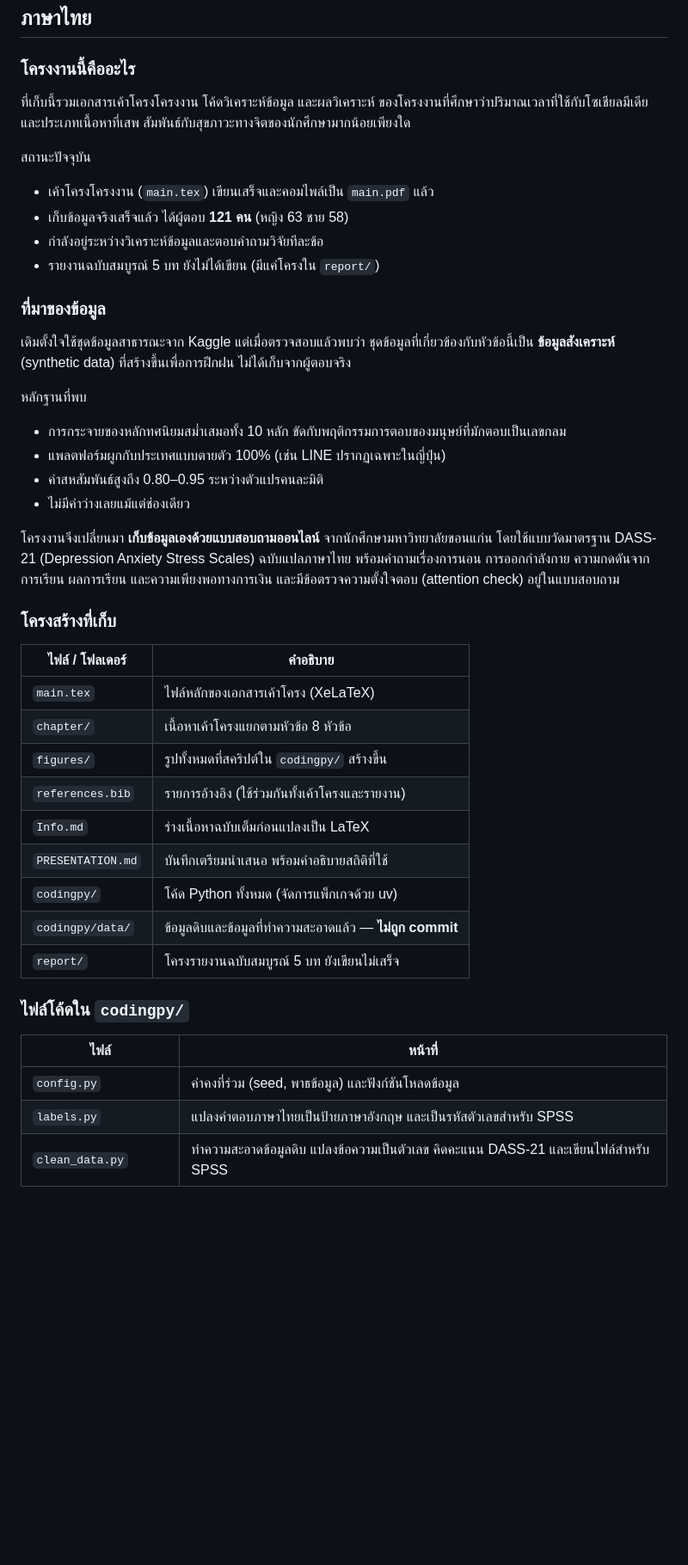
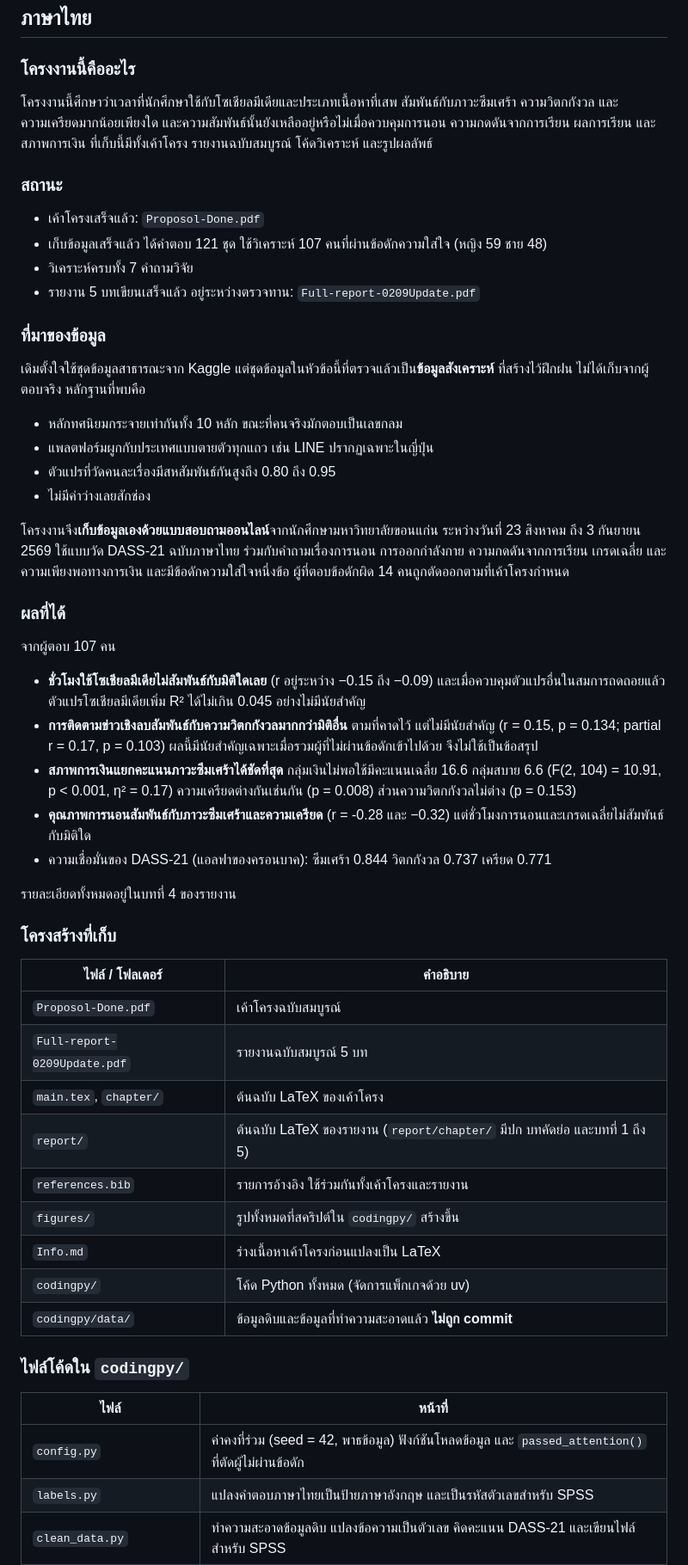
Before and after one commit to AlexanderDev-src/DataSci_Social_and_MentalHealth, a Markdown page: README.md, the part around one of its changes. Shown at 86% size. Rendered like a GitHub page; blank space fills up the shorter version.

```diff
--- a/README.md
+++ b/README.md
@@ -12,54 +12,71 @@
 
 ### โครงงานนี้คืออะไร
 
-ที่เก็บนี้รวมเอกสารเค้าโครงโครงงาน โค้ดวิเคราะห์ข้อมูล และผลวิเคราะห์
-ของโครงงานที่ศึกษาว่าปริมาณเวลาที่ใช้กับโซเชียลมีเดียและประเภทเนื้อหาที่เสพ
-สัมพันธ์กับสุขภาวะทางจิตของนักศึกษามากน้อยเพียงใด
+โครงงานนี้ศึกษาว่าเวลาที่นักศึกษาใช้กับโซเชียลมีเดียและประเภทเนื้อหาที่เสพ
+สัมพันธ์กับภาวะซึมเศร้า ความวิตกกังวล และความเครียดมากน้อยเพียงใด
+และความสัมพันธ์นั้นยังเหลืออยู่หรือไม่เมื่อควบคุมการนอน ความกดดันจากการเรียน ผลการเรียน และสภาพการเงิน
+ที่เก็บนี้มีทั้งเค้าโครง รายงานฉบับสมบูรณ์ โค้ดวิเคราะห์ และรูปผลลัพธ์
 
-สถานะปัจจุบัน
+### สถานะ
 
-- เค้าโครงโครงงาน (`main.tex`) เขียนเสร็จและคอมไพล์เป็น `main.pdf` แล้ว
-- เก็บข้อมูลจริงเสร็จแล้ว ได้ผู้ตอบ **121 คน** (หญิง 63 ชาย 58)
-- กำลังอยู่ระหว่างวิเคราะห์ข้อมูลและตอบคำถามวิจัยทีละข้อ
-- รายงานฉบับสมบูรณ์ 5 บท ยังไม่ได้เขียน (มีแค่โครงใน `report/`)
+- เค้าโครงเสร็จแล้ว: `Proposol-Done.pdf`
+- เก็บข้อมูลเสร็จแล้ว ได้คำตอบ 121 ชุด ใช้วิเคราะห์ 107 คนที่ผ่านข้อดักความใส่ใจ (หญิง 59 ชาย 48)
+- วิเคราะห์ครบทั้ง 7 คำถามวิจัย
+- รายงาน 5 บทเขียนเสร็จแล้ว อยู่ระหว่างตรวจทาน: `Full-report-0209Update.pdf`
 
 ### ที่มาของข้อมูล
 
-เดิมตั้งใจใช้ชุดข้อมูลสาธารณะจาก Kaggle แต่เมื่อตรวจสอบแล้วพบว่า
-ชุดข้อมูลที่เกี่ยวข้องกับหัวข้อนี้เป็น **ข้อมูลสังเคราะห์** (synthetic data)
-ที่สร้างขึ้นเพื่อการฝึกฝน ไม่ได้เก็บจากผู้ตอบจริง
+เดิมตั้งใจใช้ชุดข้อมูลสาธารณะจาก Kaggle แต่ชุดข้อมูลในหัวข้อนี้ที่ตรวจแล้วเป็น**ข้อมูลสังเคราะห์**
+ที่สร้างไว้ฝึกฝน ไม่ได้เก็บจากผู้ตอบจริง หลักฐานที่พบคือ
 
-หลักฐานที่พบ
+- หลักทศนิยมกระจายเท่ากันทั้ง 10 หลัก ขณะที่คนจริงมักตอบเป็นเลขกลม
+- แพลตฟอร์มผูกกับประเทศแบบตายตัวทุกแถว เช่น LINE ปรากฏเฉพาะในญี่ปุ่น
+- ตัวแปรที่วัดคนละเรื่องมีสหสัมพันธ์กันสูงถึง 0.80 ถึง 0.95
+- ไม่มีค่าว่างเลยสักช่อง
 
-- การกระจายของหลักทศนิยมสม่ำเสมอทั้ง 10 หลัก ขัดกับพฤติกรรมการตอบของมนุษย์ที่มักตอบเป็นเลขกลม
-- แพลตฟอร์มผูกกับประเทศแบบตายตัว 100% (เช่น LINE ปรากฏเฉพาะในญี่ปุ่น)
-- ค่าสหสัมพันธ์สูงถึง 0.80–0.95 ระหว่างตัวแปรคนละมิติ
-- ไม่มีค่าว่างเลยแม้แต่ช่องเดียว
+โครงงานจึง**เก็บข้อมูลเองด้วยแบบสอบถามออนไลน์**จากนักศึกษามหาวิทยาลัยขอนแก่น
+ระหว่างวันที่ 23 สิงหาคม ถึง 3 กันยายน 2569
+ใช้แบบวัด DASS-21 ฉบับภาษาไทย ร่วมกับคำถามเรื่องการนอน การออกกำลังกาย ความกดดันจากการเรียน
+เกรดเฉลี่ย และความเพียงพอทางการเงิน และมีข้อดักความใส่ใจหนึ่งข้อ
+ผู้ที่ตอบข้อดักผิด 14 คนถูกตัดออกตามที่เค้าโครงกำหนด
 
-โครงงานจึงเปลี่ยนมา **เก็บข้อมูลเองด้วยแบบสอบถามออนไลน์** จากนักศึกษามหาวิทยาลัยขอนแก่น
-โดยใช้แบบวัดมาตรฐาน DASS-21 (Depression Anxiety Stress Scales) ฉบับแปลภาษาไทย
-พร้อมคำถามเรื่องการนอน การออกกำลังกาย ความกดดันจากการเรียน ผลการเรียน และความเพียงพอทางการเงิน
-และมีข้อตรวจความตั้งใจตอบ (attention check) อยู่ในแบบสอบถาม
+### ผลที่ได้
+
+จากผู้ตอบ 107 คน
+
+- **ชั่วโมงใช้โซเชียลมีเดียไม่สัมพันธ์กับมิติใดเลย** (r อยู่ระหว่าง −0.15 ถึง −0.09)
+  และเมื่อควบคุมตัวแปรอื่นในสมการถดถอยแล้ว ตัวแปรโซเชียลมีเดียเพิ่ม R² ได้ไม่เกิน 0.045 อย่างไม่มีนัยสำคัญ
+- **การติดตามข่าวเชิงลบสัมพันธ์กับความวิตกกังวลมากกว่ามิติอื่น** ตามที่คาดไว้ แต่ไม่มีนัยสำคัญ
+  (r = 0.15, p = 0.134; partial r = 0.17, p = 0.103)
+  ผลนี้มีนัยสำคัญเฉพาะเมื่อรวมผู้ที่ไม่ผ่านข้อดักเข้าไปด้วย จึงไม่ใช้เป็นข้อสรุป
+- **สภาพการเงินแยกคะแนนภาวะซึมเศร้าได้ชัดที่สุด** กลุ่มเงินไม่พอใช้มีคะแนนเฉลี่ย 16.6
+  กลุ่มสบาย 6.6 (F(2, 104) = 10.91, p < 0.001, η² = 0.17)
+  ความเครียดต่างกันเช่นกัน (p = 0.008) ส่วนความวิตกกังวลไม่ต่าง (p = 0.153)
+- **คุณภาพการนอนสัมพันธ์กับภาวะซึมเศร้าและความเครียด** (r = -0.28 และ −0.32)
+  แต่ชั่วโมงการนอนและเกรดเฉลี่ยไม่สัมพันธ์กับมิติใด
+- ความเชื่อมั่นของ DASS-21 (แอลฟาของครอนบาค): ซึมเศร้า 0.844 วิตกกังวล 0.737 เครียด 0.771
+
+รายละเอียดทั้งหมดอยู่ในบทที่ 4 ของรายงาน
 
 ### โครงสร้างที่เก็บ
 
 | ไฟล์ / โฟลเดอร์ | คำอธิบาย |
 |---|---|
-| `main.tex` | ไฟล์หลักของเอกสารเค้าโครง (XeLaTeX) |
-| `chapter/` | เนื้อหาเค้าโครงแยกตามหัวข้อ 8 หัวข้อ |
+| `Proposol-Done.pdf` | เค้าโครงฉบับสมบูรณ์ |
+| `Full-report-0209Update.pdf` | รายงานฉบับสมบูรณ์ 5 บท |
+| `main.tex`, `chapter/` | ต้นฉบับ LaTeX ของเค้าโครง |
+| `report/` | ต้นฉบับ LaTeX ของรายงาน (`report/chapter/` มีปก บทคัดย่อ และบทที่ 1 ถึง 5) |
+| `references.bib` | รายการอ้างอิง ใช้ร่วมกันทั้งเค้าโครงและรายงาน |
 | `figures/` | รูปทั้งหมดที่สคริปต์ใน `codingpy/` สร้างขึ้น |
-| `references.bib` | รายการอ้างอิง (ใช้ร่วมกันทั้งเค้าโครงและรายงาน) |
-| `Info.md` | ร่างเนื้อหาฉบับเต็มก่อนแปลงเป็น LaTeX |
-| `PRESENTATION.md` | บันทึกเตรียมนำเสนอ พร้อมคำอธิบายสถิติที่ใช้ |
+| `Info.md` | ร่างเนื้อหาเค้าโครงก่อนแปลงเป็น LaTeX |
 | `codingpy/` | โค้ด Python ทั้งหมด (จัดการแพ็กเกจด้วย uv) |
-| `codingpy/data/` | ข้อมูลดิบและข้อมูลที่ทำความสะอาดแล้ว — **ไม่ถูก commit** |
-| `report/` | โครงรายงานฉบับสมบูรณ์ 5 บท ยังเขียนไม่เสร็จ |
+| `codingpy/data/` | ข้อมูลดิบและข้อมูลที่ทำความสะอาดแล้ว **ไม่ถูก commit** |
 
 ### ไฟล์โค้ดใน `codingpy/`
 
 | ไฟล์ | หน้าที่ |
 |---|---|
-| `config.py` | ค่าคงที่ร่วม (seed, พาธข้อมูล) และฟังก์ชันโหลดข้อมูล |
+| `config.py` | ค่าคงที่ร่วม (seed = 42, พาธข้อมูล) ฟังก์ชันโหลดข้อมูล และ `passed_attention()` ที่ตัดผู้ไม่ผ่านข้อดัก |
 | `labels.py` | แปลงคำตอบภาษาไทยเป็นป้ายภาษาอังกฤษ และเป็นรหัสตัวเลขสำหรับ SPSS |
 | `clean_data.py` | ทำความสะอาดข้อมูลดิบ แปลงข้อความเป็นตัวเลข คิดคะแนน DASS-21 และเขียนไฟล์สำหรับ SPSS |
 | `rich_console.py` | พิมพ์ DataFrame เป็นตารางอ่านง่ายในเทอร์มินัล |
```
Also changed, not shown: other parts of README.md (+100 -85 lines).
